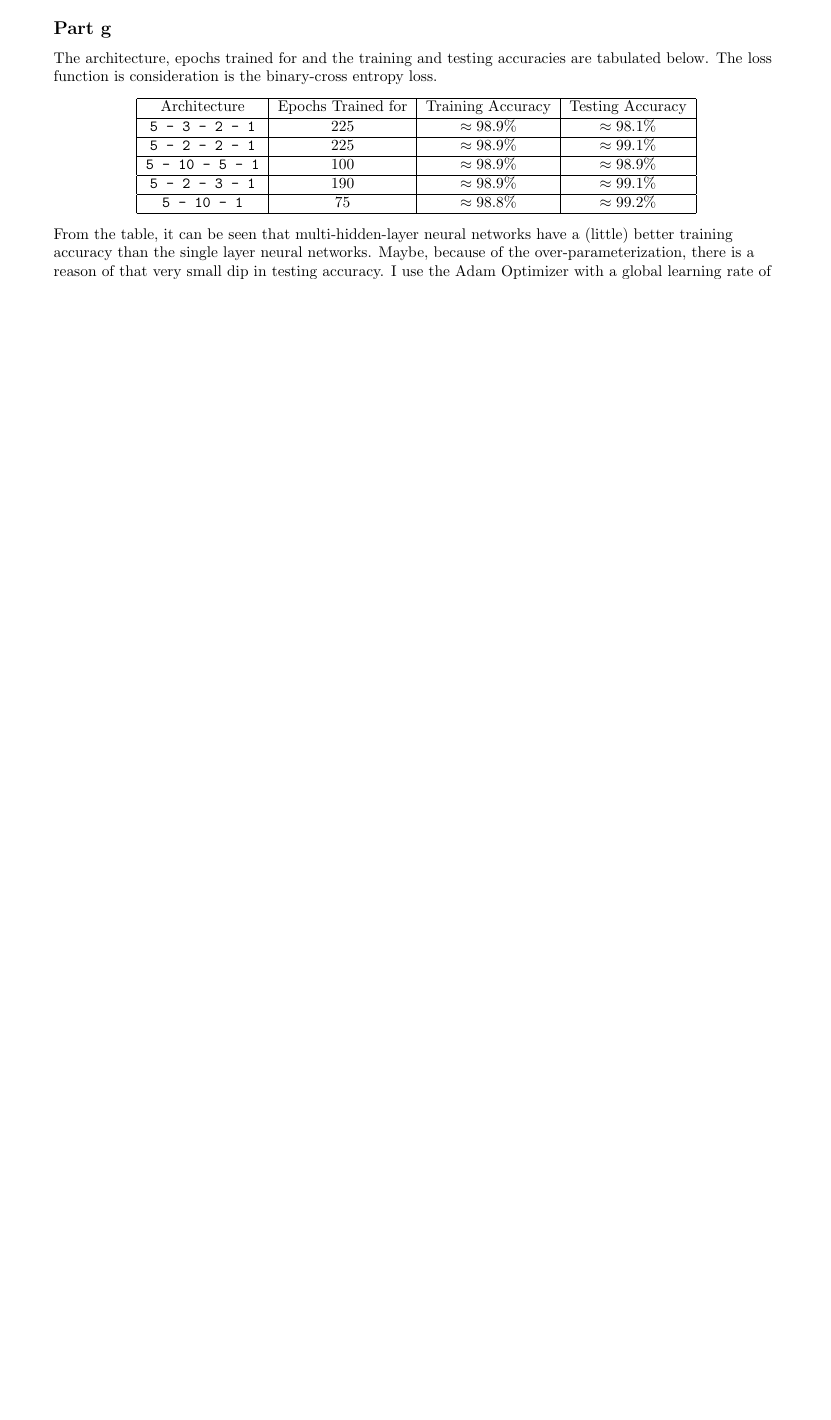
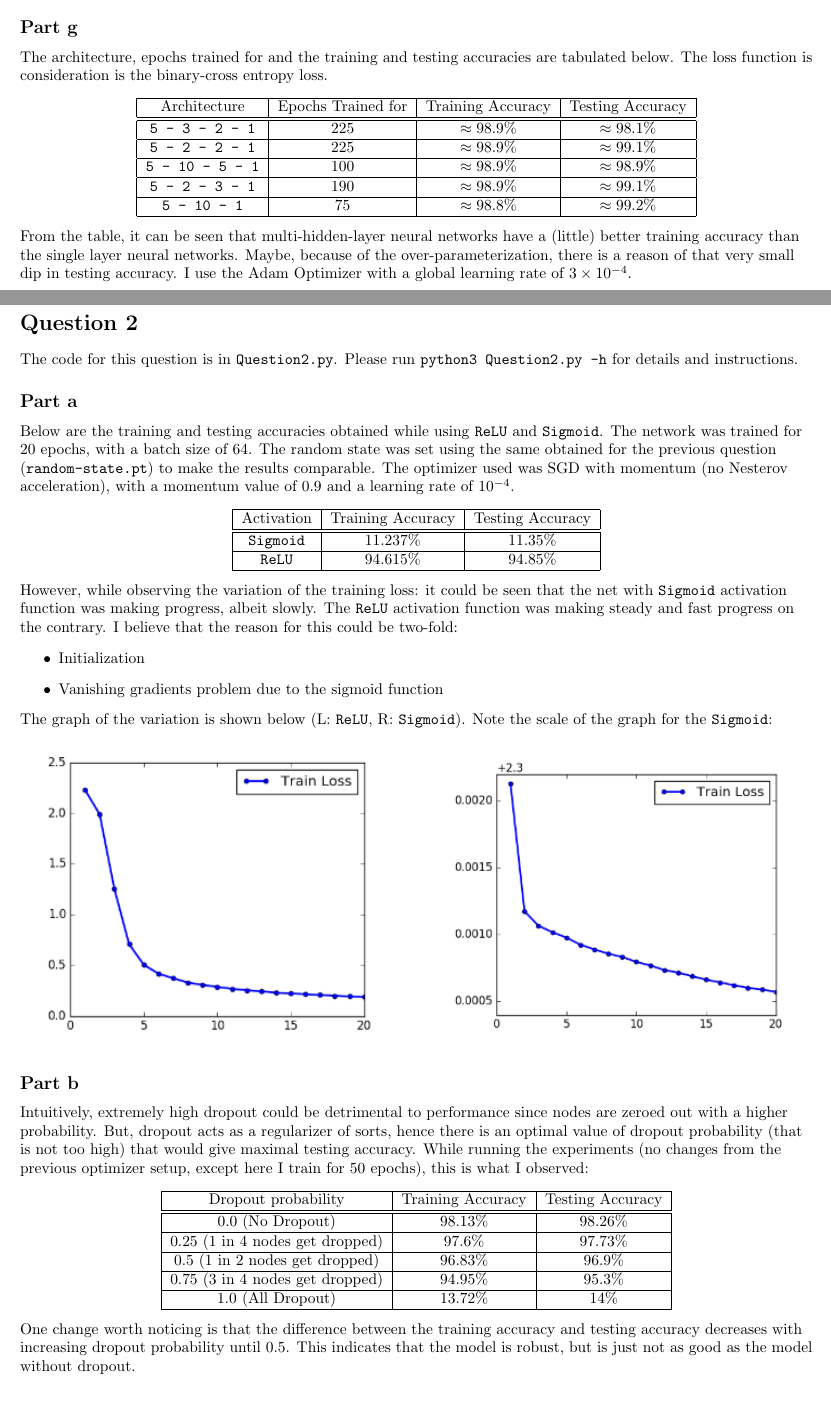
Before and after one commit to vishwakftw/CS5480-DL, a LaTeX problem sheet (Assignment-2/Solns-Assgn2.tex): part of page 4 of 4 before the commit and two parts of pages 4 and 5 of 6 after it, the two joined at a grey line, cut so that both start at the same text, the shorter picture padded with empty space. Compiled offline with pdfLaTeX.

Commit message:
Assgn 2 Update 10 1. Complete Problem 2 entirely

```diff
--- a/Assignment-2/Solns-Assgn2.tex
+++ b/Assignment-2/Solns-Assgn2.tex
@@ -1,6 +1,6 @@
 \documentclass{article}
 \usepackage[utf8]{inputenc}
-\usepackage[margin=1in]{geometry}
+\usepackage[margin=0.7in]{geometry}
 \usepackage{amsmath}
 \usepackage{amssymb}
 \usepackage{listings}
@@ -216,3 +221,66 @@ Architecture & Epochs Trained for & Training Accuracy & Testing Accuracy \\
 
 From the table, it can be seen that multi-hidden-layer neural networks have a (little) better training accuracy than the single layer neural networks. Maybe, because of the over-parameterization, there is a reason of that very small dip in testing accuracy. I use the Adam Optimizer with a global learning rate of \(3 \times 10^{-4}\).
 \end{flushleft}
+
+\section*{Question 2}
+The code for this question is in \texttt{Question2.py}. Please run \texttt{python3 Question2.py -h} for details and instructions.
+\subsection*{Part a}
+\begin{flushleft}
+Below are the training and testing accuracies obtained while using \texttt{ReLU} and \texttt{Sigmoid}. The network was trained for 20 epochs, with a batch size of 64. The random state was set using the same obtained for the previous question (\texttt{random-state.pt}) to make the results comparable. The optimizer used was SGD with momentum (no Nesterov acceleration), with a momentum value of 0.9 and a learning rate of \(10^{-4}\).
+\begin{center}
+\begin{tabular}{|c|c|c|}
+\hline
+Activation & Training Accuracy & Testing Accuracy \\
+\hline
+\hline
+\texttt{Sigmoid} & \(11.237\%\)& \(11.35\%\)\\
+\hline
+\texttt{ReLU} & \(94.615\%\) & \(94.85\%\)\\
+\hline
+\end{tabular}
+\end{center}
+
+However, while observing the variation of the training loss: it could be seen that the net with \texttt{Sigmoid} activation function was making progress, albeit slowly. The \texttt{ReLU} activation function was making steady and fast progress on the contrary. I believe that the reason for this could be two-fold:
+\begin{itemize}
+\item Initialization
+\item Vanishing gradients problem due to the sigmoid function
+\end{itemize}
+
+The graph of the variation is shown below (L: \texttt{ReLU}, R: \texttt{Sigmoid}). Note the scale of the graph for the \texttt{Sigmoid}:
+\begin{figure}[H]
+\begin{minipage}{0.49\linewidth}
+\centering
+\includegraphics[width=0.9\textwidth]{train_loss_relu.png}
+\end{minipage}
+\hfill
+\begin{minipage}{0.49\linewidth}
+\centering
+\includegraphics[width=0.9\textwidth]{train_loss_sigmoid.png}
+\end{minipage}
+\end{figure}
+\end{flushleft}
+
+\subsection*{Part b}
+\begin{flushleft}
+Intuitively, extremely high dropout could be detrimental to performance since nodes are zeroed out with a higher probability. But, dropout acts as a regularizer of sorts, hence there is an optimal value of dropout probability (that is not too high) that would give maximal testing accuracy. While running the experiments (no changes from the previous optimizer setup, except here I train for 50 epochs), this is what I observed:
+\begin{center}
+\begin{tabular}{|c|c|c|}
+\hline
+Dropout probability & Training Accuracy & Testing Accuracy\\
+\hline
+\hline
+0.0 (No Dropout) & \(98.13\%\) & \(98.26\%\)\\
+\hline
+0.25 (1 in 4 nodes get dropped) & \(97.6\%\) & \(97.73\%\)\\
+\hline
+0.5 (1 in 2 nodes get dropped) & \(96.83\%\) & \(96.9\%\)\\
+\hline
+0.75 (3 in 4 nodes get dropped) & \(94.95\%\) & \(95.3\%\)\\
+\hline
+1.0 (All Dropout) & \(13.72\%\) & \(14\%\)\\
+\hline
+\end{tabular}
+\end{center}
+
+One change worth noticing is that the difference between the training accuracy and testing accuracy decreases with increasing dropout probability until 0.5. This indicates that the model is robust, but is just not as good as the model without dropout.
+\end{flushleft}
@@ -218,0 +291 @@ From the table, it can be seen that multi-hidden-layer neural networks have a (l
+\begin{center}
```
Also changed, not shown: Assignment-2/images/default_init.png (added), Assignment-2/images/kaiming_init.png (added), Assignment-2/images/train_loss_relu.png (added), Assignment-2/images/train_loss_sigmoid.png (added), Assignment-2/images/xavier_init.png (added), Assignment-2/Solns-Assgn2.tex (80 more changed lines), 1 other file.
